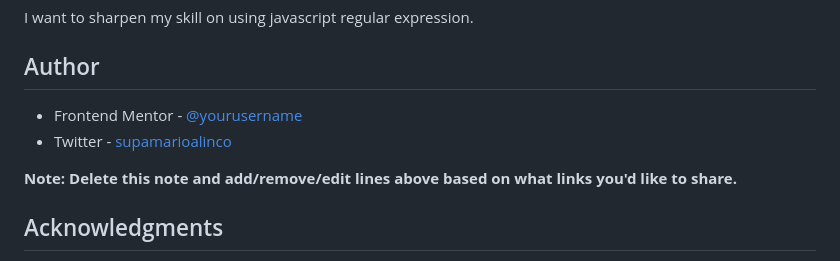
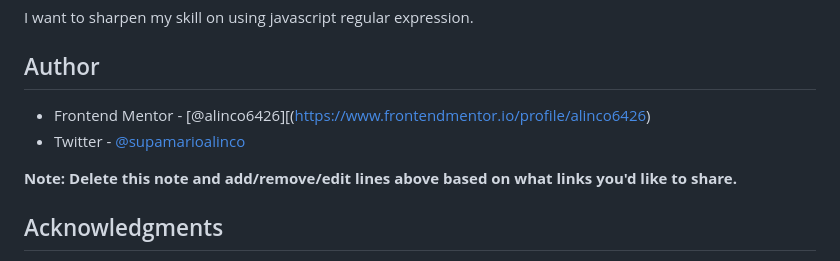
Before and after one commit to alinco6426/game-multi-step-form, a Markdown page: README-template.md, the part around the change. Rendered like a GitHub page.

```diff
--- a/README-template.md
+++ b/README-template.md
@@ -74,8 +74,8 @@ I want to sharpen my skill on using javascript regular expression.
 
 ## Author
 
-- Frontend Mentor - [@yourusername](https://www.frontendmentor.io/profile/yourusername)
-- Twitter - [supamarioalinco](https://www.twitter.com/yourusername)
+- Frontend Mentor - [@alinco6426][(https://www.frontendmentor.io/profile/alinco6426)
+- Twitter - [@supamarioalinco](https://twitter.com/supamarioalinco?s=21)
 
 **Note: Delete this note and add/remove/edit lines above based on what links you'd like to share.**
 
```
